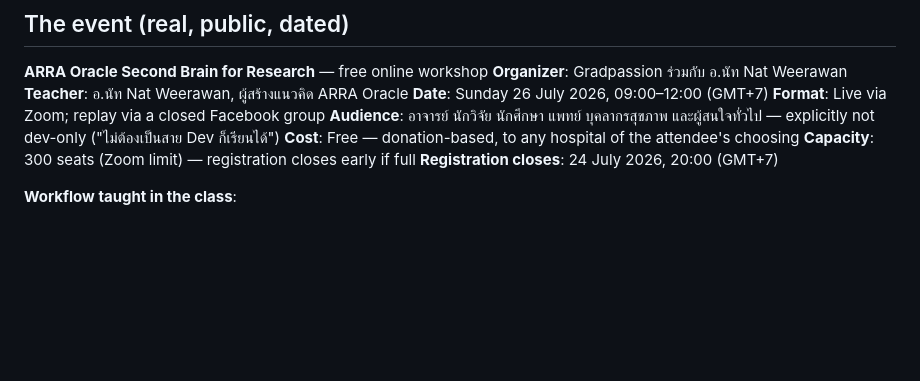
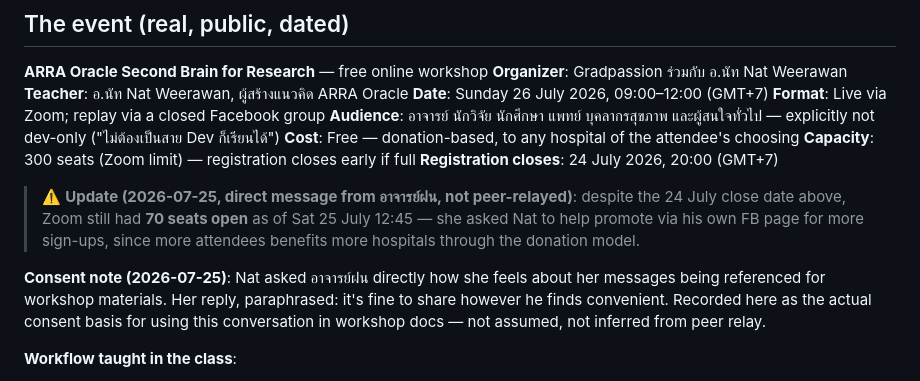
Before and after one commit to nat-build-with-oracle/ajfon-oracle, a Markdown page: WORKSHOP-TIMELINE.md, the part around the change. GitHub-like rendering; blank space fills up the shorter version.

```diff
--- a/WORKSHOP-TIMELINE.md
+++ b/WORKSHOP-TIMELINE.md
@@ -18,6 +18,15 @@ of any one session.
 **Cost**: Free — donation-based, to any hospital of the attendee's choosing
 **Capacity**: 300 seats (Zoom limit) — registration closes early if full
 **Registration closes**: 24 July 2026, 20:00 (GMT+7)
+> ⚠️ **Update (2026-07-25, direct message from อาจารย์ฝน, not peer-relayed)**: despite
+> the 24 July close date above, Zoom still had **70 seats open** as of Sat 25 July
+> 12:45 — she asked Nat to help promote via his own FB page for more sign-ups,
+> since more attendees benefits more hospitals through the donation model.
+
+**Consent note (2026-07-25)**: Nat asked อาจารย์ฝน directly how she feels about her
+messages being referenced for workshop materials. Her reply, paraphrased: it's fine
+to share however he finds convenient. Recorded here as the actual consent basis for
+using this conversation in workshop docs — not assumed, not inferred from peer relay.
 
 **Workflow taught in the class**:
 1. Paper → Agent summarizes, tags, stores into Memory
```
Also changed, not shown: WORKSHOP-PREP.md (+12 -0 lines), WORKSHOP-REPORT.md (+2 -1 lines).
